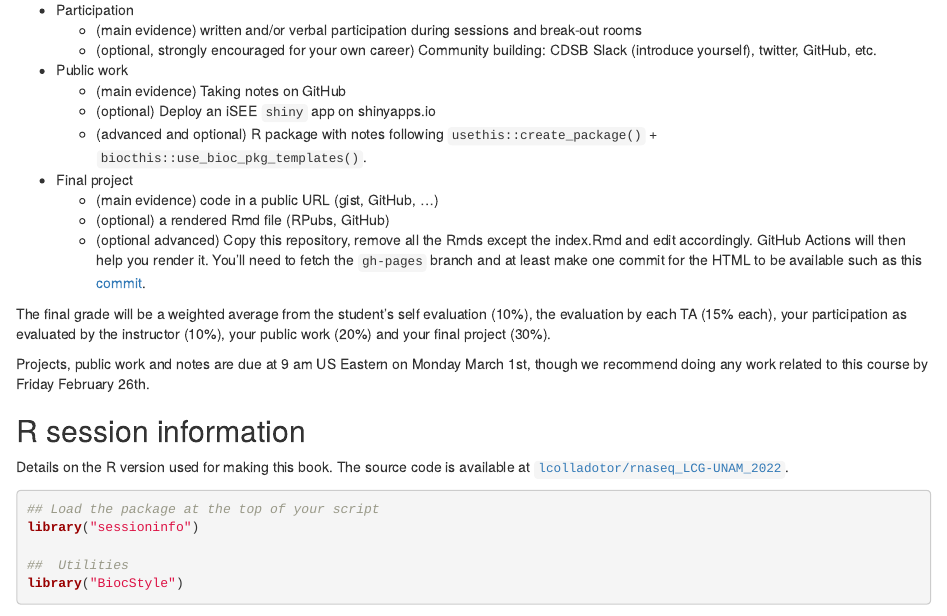
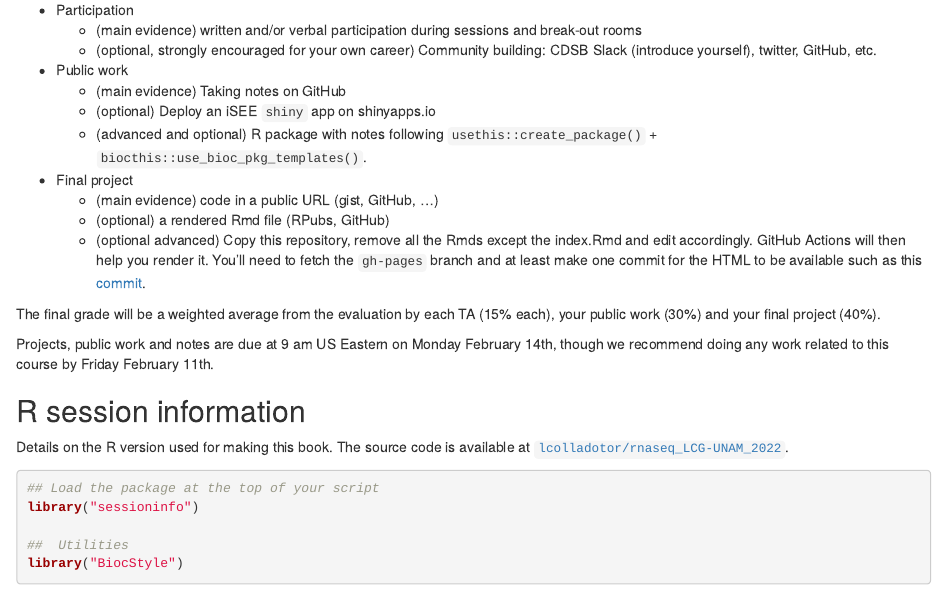
Before and after one commit to lcolladotor/rnaseq_LCG-UNAM_2022, an R Markdown document (index.Rmd): the page in a window 1100 px wide, from 1910 px down. Rendered offline with R 4.5, knitr and Pandoc, with nearby package versions; drawn as R Markdown's standard HTML page in place of the format the file asks for; some code elsewhere in the file could not run offline.

Commit message:
Actualizar info sobre calificaciones

```diff
--- a/index.Rmd
+++ b/index.Rmd
@@ -123,9 +123,9 @@ You will also need to install [RStudio](https://rstudio.com/products/rstudio/dow
   - (optional) a rendered Rmd file (RPubs, GitHub)
   - (optional advanced) Copy this repository, remove all the Rmds except the index.Rmd and edit accordingly. GitHub Actions will then help you render it. You'll need to fetch the `gh-pages` branch and at least make one commit for the HTML to be available such as this [commit](https://github.com/lcolladotor/rnaseq_LCG-UNAM_2021/commit/e15bd6c234dd0ca4233050a4a0a42184994fef3b).
 
-The final grade will be a weighted average from the student's self evaluation (10%), the evaluation by each TA (15% each), your participation as evaluated by the instructor (10%), your public work (20%) and your final project (30%).
+The final grade will be a weighted average from the evaluation by each TA (15% each), your public work (30%) and your final project (40%).
 
-Projects, public work and notes are due at 9 am US Eastern on Monday March 1st, though we recommend doing any work related to this course by Friday February 26th.
+Projects, public work and notes are due at 9 am US Eastern on Monday February 14th, though we recommend doing any work related to this course by Friday February 11th.
 
 ## R session information {-}
 
```
